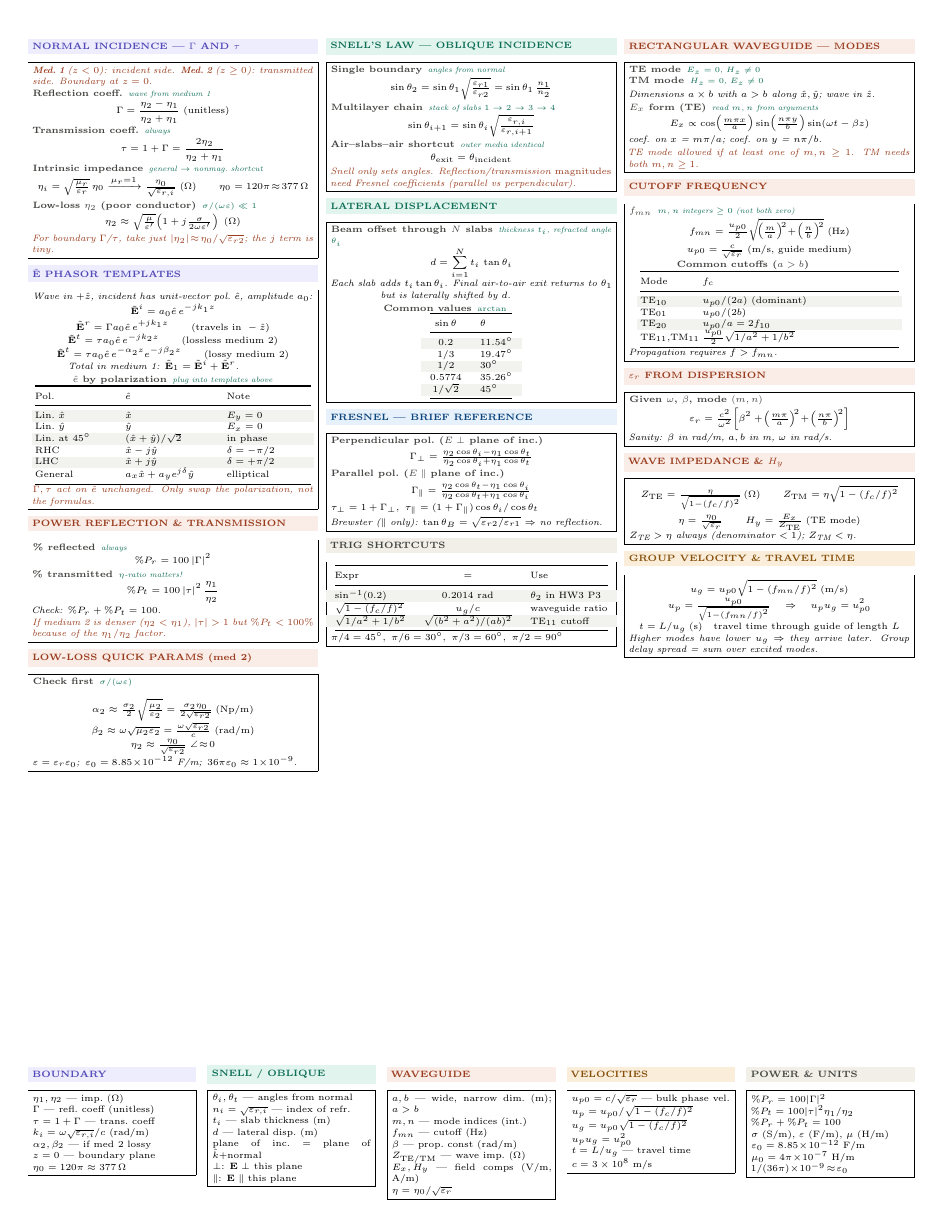
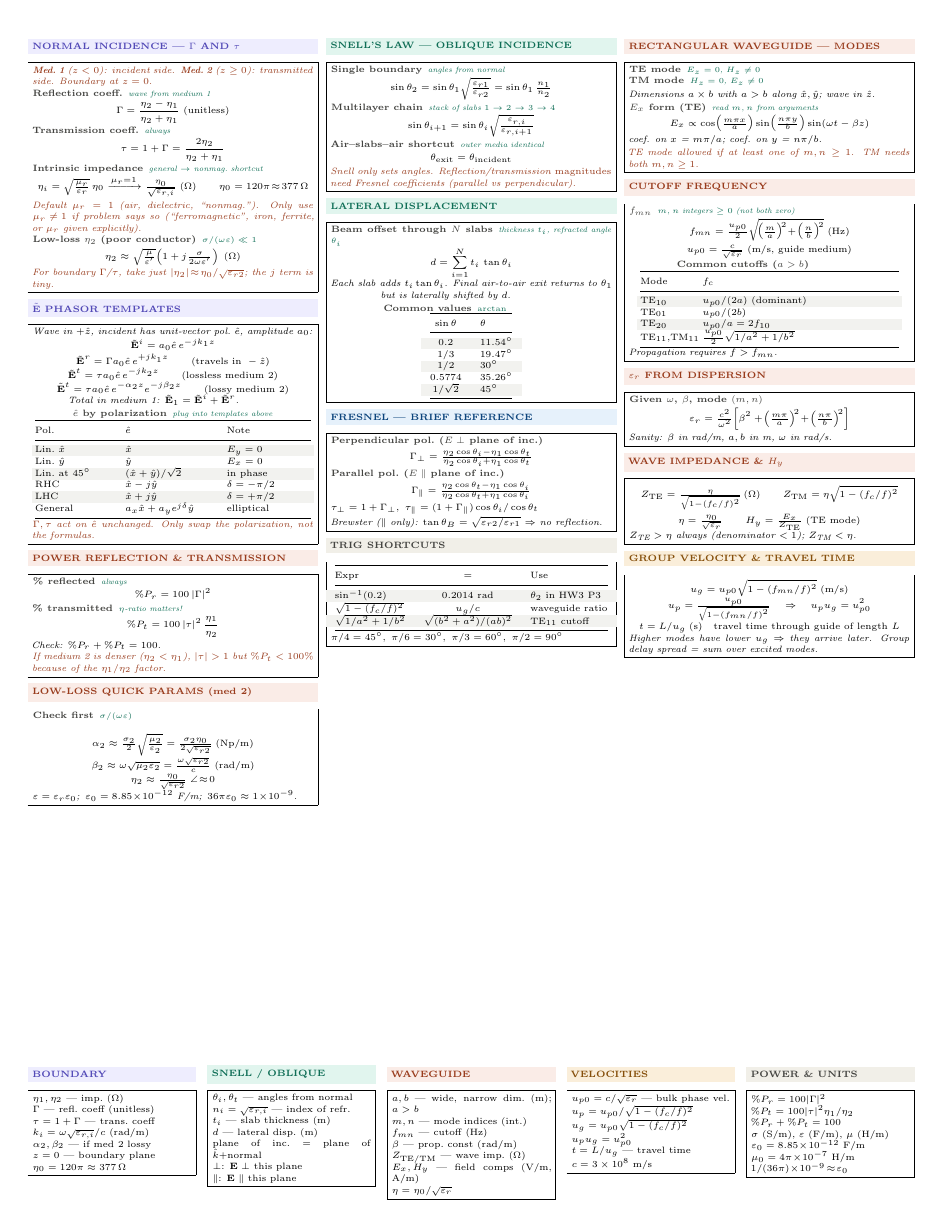
Before and after one commit to BaoPSU/ECE332-EMAG-II-Portland-State-University, a LaTeX document (Notes/Cheatsheets/Final/src/ECE332_Final_cheatsheet.tex): page 1 of 2. Compiled offline with pdfLaTeX.

Commit message:
Add coral note: mu_r=1 default unless problem says ferromagnetic / gives mu_r

```diff
--- a/Notes/Cheatsheets/Final/src/ECE332_Final_cheatsheet.tex
+++ b/Notes/Cheatsheets/Final/src/ECE332_Final_cheatsheet.tex
@@ -64,6 +64,7 @@
 
 \eq{Intrinsic impedance}{general $\to$ nonmag.\ shortcut}
 \[\eta_i = \sqrt{\tfrac{\mu_r}{\varepsilon_r}}\,\eta_0 \xrightarrow{\mu_r=1} \tfrac{\eta_0}{\sqrt{\varepsilon_{r,i}}}\;(\Omega)\qquad \eta_0=120\pi\!\approx\!377\,\Omega\]
+\textit{\color{coral}Default $\mu_r=1$ (air, dielectric, ``nonmag.''). Only use $\mu_r\!\ne\!1$ if problem says so (``ferromagnetic'', iron, ferrite, or $\mu_r$ given explicitly).}
 
 \eq{Low-loss $\eta_2$ (poor conductor)}{$\sigma/(\omega\varepsilon)\ll1$}
 \[\eta_2 \approx \sqrt{\tfrac{\mu}{\varepsilon'}}\!\left(1+j\tfrac{\sigma}{2\omega\varepsilon'}\right)\;(\Omega)\]
```
